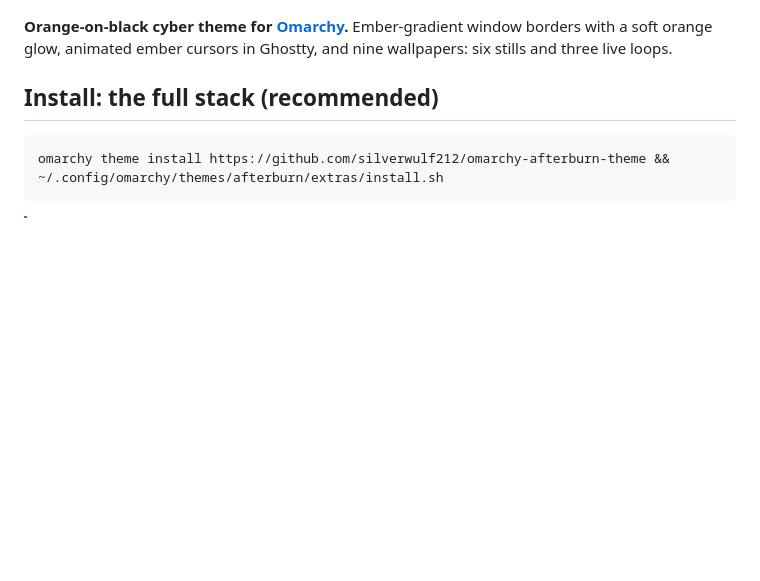
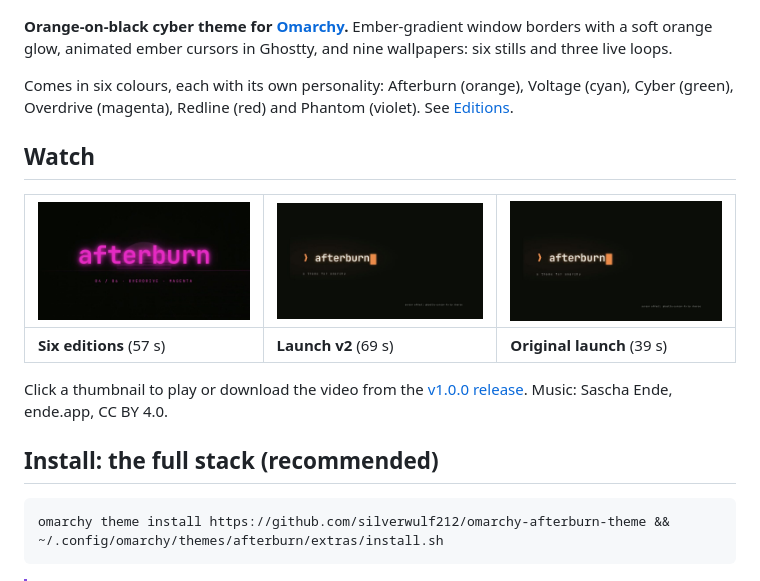
Before and after one commit to SilverWulf212/omarchy-afterburn-theme, a Markdown page: README.md, the part around the change. GitHub-like rendering; pictures changed too: docs/media/watch-brag-v2.jpg (added), docs/media/watch-brag.jpg (added), docs/media/watch-editions.jpg (added); blank space fills up the shorter version.

Commit message:
README: Watch section with the three launch videos (v1.0.0 release assets)
Co-Authored-By: Claude Opus 5.5 <noreply@anthropic.com>

```diff
--- a/README.md
+++ b/README.md
@@ -3,6 +3,16 @@
 ![Afterburn](preview.png)
 
 **Orange-on-black cyber theme for [Omarchy](https://omarchy.org).** Ember-gradient window borders with a soft orange glow, animated ember cursors in Ghostty, and nine wallpapers: six stills and three live loops.
+
+Comes in six colours, each with its own personality: Afterburn (orange), Voltage (cyan), Cyber (green), Overdrive (magenta), Redline (red) and Phantom (violet). See [Editions](#editions).
+
+## Watch
+
+| [![Six editions](docs/media/watch-editions.jpg)](https://github.com/SilverWulf212/omarchy-afterburn-theme/releases/download/v1.0.0/editions.mp4) | [![Launch v2](docs/media/watch-brag-v2.jpg)](https://github.com/SilverWulf212/omarchy-afterburn-theme/releases/download/v1.0.0/brag-v2.mp4) | [![Original launch](docs/media/watch-brag.jpg)](https://github.com/SilverWulf212/omarchy-afterburn-theme/releases/download/v1.0.0/brag.mp4) |
+|---|---|---|
+| **Six editions** (57 s) | **Launch v2** (69 s) | **Original launch** (39 s) |
+
+Click a thumbnail to play or download the video from the [v1.0.0 release](https://github.com/SilverWulf212/omarchy-afterburn-theme/releases/tag/v1.0.0). Music: Sascha Ende, ende.app, CC BY 4.0.
 
 ## Install: the full stack (recommended)
 
```
